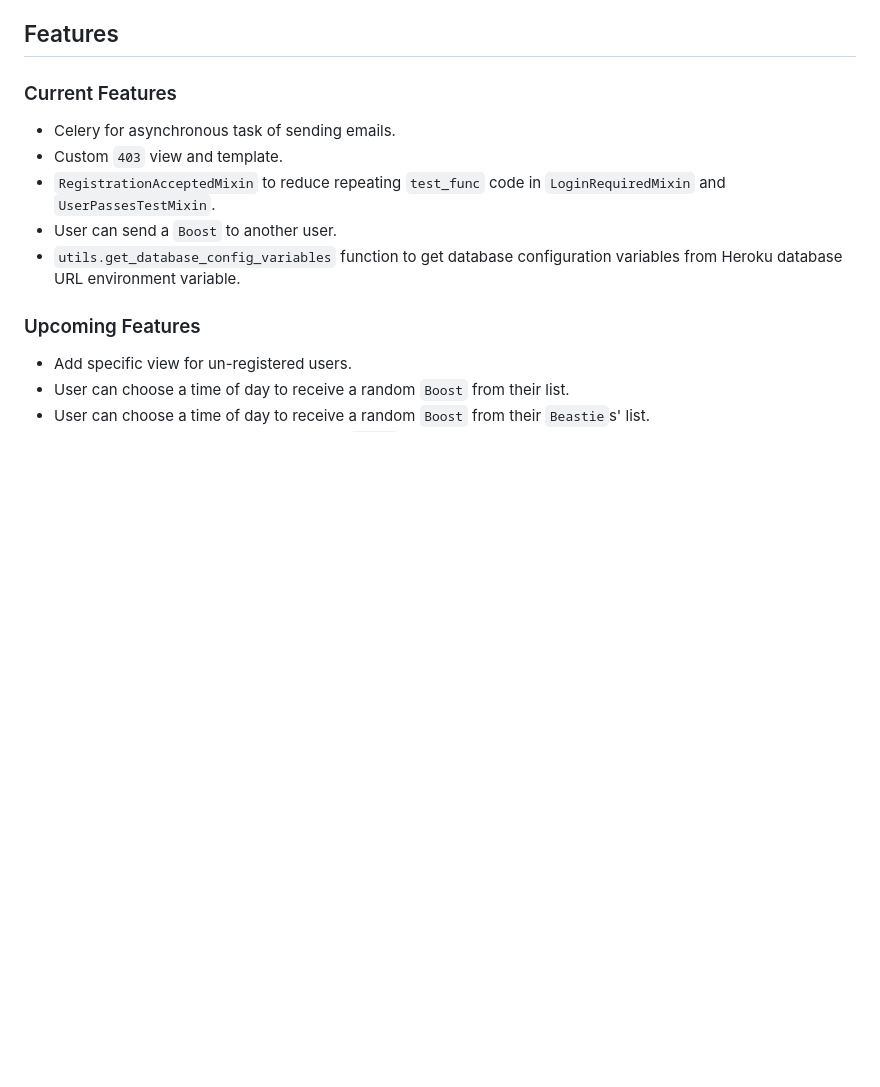
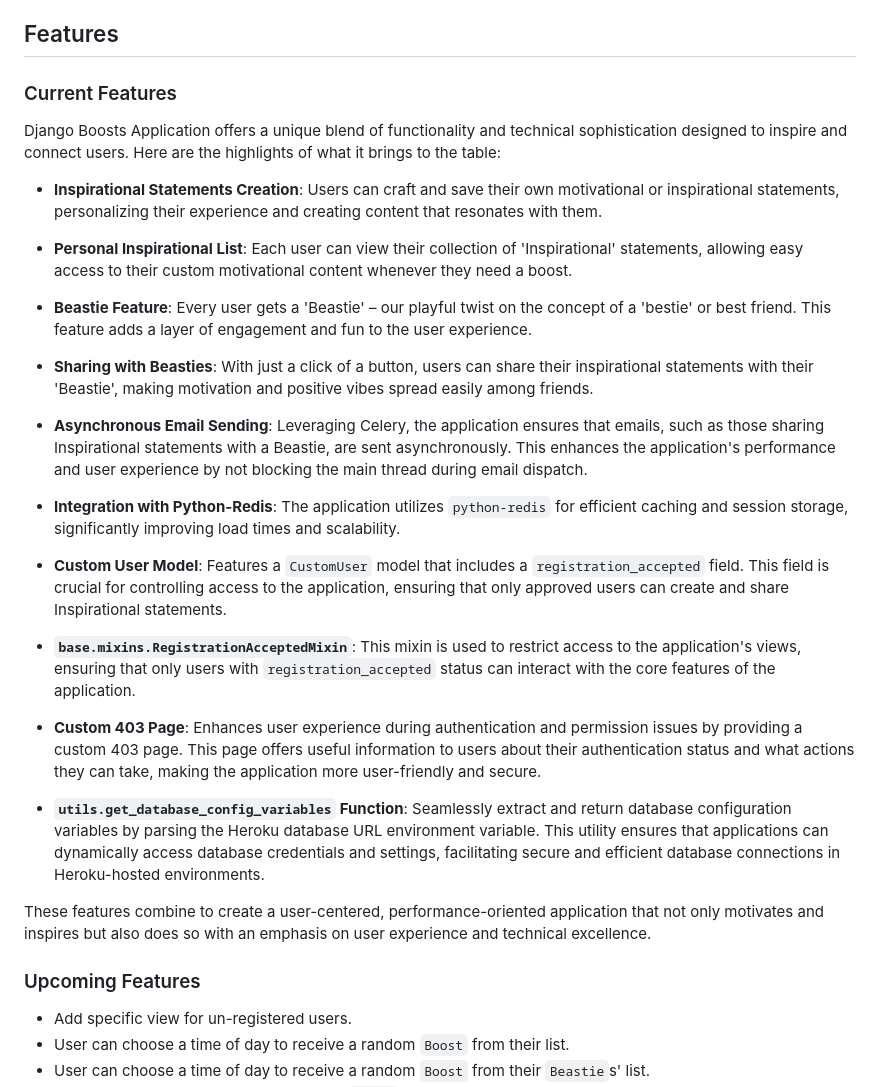
Before and after one commit to brucestull/boosts, a Markdown page: README.md, the part around the change. Rendered like a GitHub page; blank space fills up the shorter version.

```diff
--- a/README.md
+++ b/README.md
@@ -96,11 +96,30 @@ A Python library that reads key-value pairs from a `.env` file and sets them as
 
 ### Current Features
 
-- Celery for asynchronous task of sending emails.
-- Custom `403` view and template.
-- `RegistrationAcceptedMixin` to reduce repeating `test_func` code in `LoginRequiredMixin` and `UserPassesTestMixin`.
-- User can send a `Boost` to another user.
-- `utils.get_database_config_variables` function to get database configuration variables from Heroku database URL environment variable.
+Django Boosts Application offers a unique blend of functionality and technical sophistication designed to inspire and connect users. Here are the highlights of what it brings to the table:
+
+- **Inspirational Statements Creation**: Users can craft and save their own motivational or inspirational statements, personalizing their experience and creating content that resonates with them.
+
+- **Personal Inspirational List**: Each user can view their collection of 'Inspirational' statements, allowing easy access to their custom motivational content whenever they need a boost.
+
+- **Beastie Feature**: Every user gets a 'Beastie' – our playful twist on the concept of a 'bestie' or best friend. This feature adds a layer of engagement and fun to the user experience.
+
+- **Sharing with Beasties**: With just a click of a button, users can share their inspirational statements with their 'Beastie', making motivation and positive vibes spread easily among friends.
+
+- **Asynchronous Email Sending**: Leveraging Celery, the application ensures that emails, such as those sharing Inspirational statements with a Beastie, are sent asynchronously. This enhances the application's performance and user experience by not blocking the main thread during email dispatch.
+
+- **Integration with Python-Redis**: The application utilizes `python-redis` for efficient caching and session storage, significantly improving load times and scalability.
+
+- **Custom User Model**: Features a `CustomUser` model that includes a `registration_accepted` field. This field is crucial for controlling access to the application, ensuring that only approved users can create and share Inspirational statements.
+
+- **`base.mixins.RegistrationAcceptedMixin`**: This mixin is used to restrict access to the application's views, ensuring that only users with `registration_accepted` status can interact with the core features of the application.
+
+- **Custom 403 Page**: Enhances user experience during authentication and permission issues by providing a custom 403 page. This page offers useful information to users about their authentication status and what actions they can take, making the application more user-friendly and secure.
+
+- **`utils.get_database_config_variables` Function**:  Seamlessly extract and return database configuration variables by parsing the Heroku database URL environment variable. This utility ensures that applications can dynamically access database credentials and settings, facilitating secure and efficient database connections in Heroku-hosted environments.
+
+These features combine to create a user-centered, performance-oriented application that not only motivates and inspires but also does so with an emphasis on user experience and technical excellence.
+
 
 ### Upcoming Features
 
```
Also changed, not shown: notes/boosts_features.md (added, +70 -0 lines).
